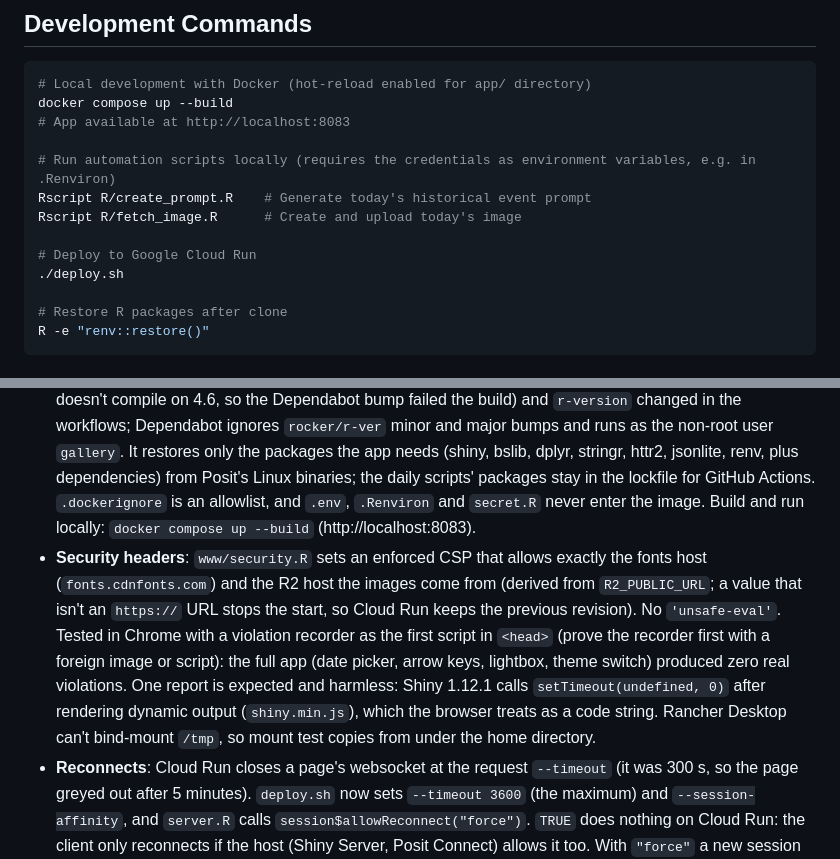
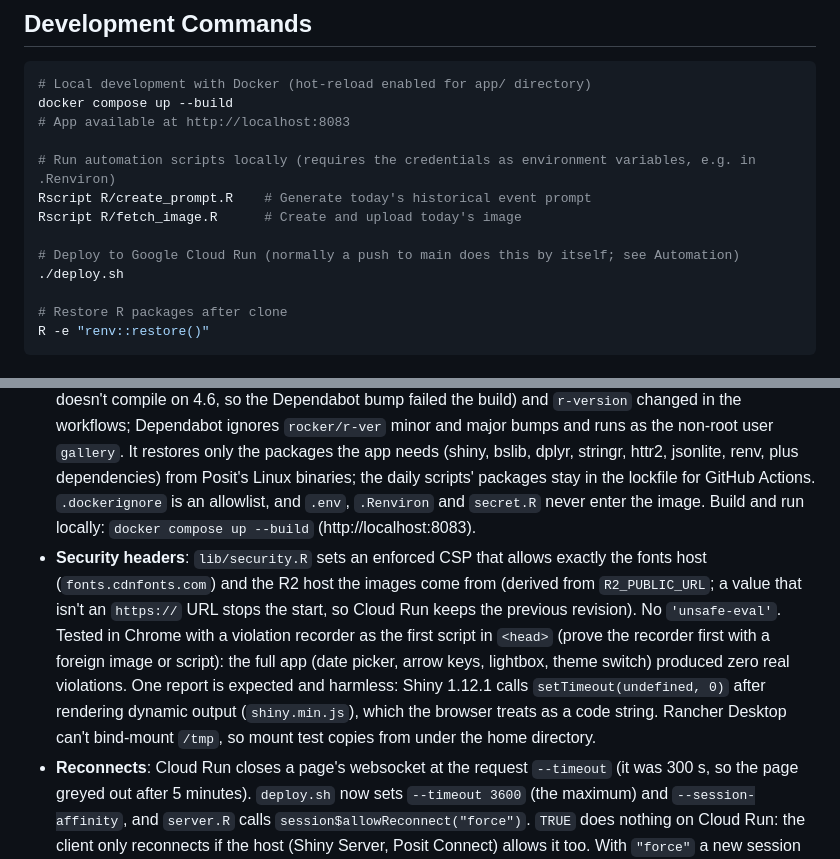
Before and after one commit to AnttiRask/gallery-of-the-day, a Markdown page: CLAUDE.md, 2 parts joined by grey strips. Rendered like a GitHub page.

```diff
--- a/CLAUDE.md
+++ b/CLAUDE.md
@@ -17,7 +17,7 @@ docker compose up --build
 Rscript R/create_prompt.R    # Generate today's historical event prompt
 Rscript R/fetch_image.R      # Create and upload today's image
 
-# Deploy to Google Cloud Run
+# Deploy to Google Cloud Run (normally a push to main does this by itself; see Automation)
 ./deploy.sh
 
 # Restore R packages after clone
@@ -59,5 +59,5 @@ R -e "renv::restore()"
 - **Image**: `Dockerfile` uses `rocker/r-ver:4.5.2` (the R version in `renv.lock`) and stays on R 4.5 on purpose: moving to R 4.6 needs the lockfile rebuilt in a 4.6 container (`rlang` >= 1.3.0; the locked 1.1.7 doesn't compile on 4.6, so the Dependabot bump failed the build) and `r-version` changed in the workflows; Dependabot ignores `rocker/r-ver` minor and major bumps and runs as the non-root user `gallery`. It restores only the packages the app needs (shiny, bslib, dplyr, stringr, httr2, jsonlite, renv, plus dependencies) from Posit's Linux binaries; the daily scripts' packages stay in the lockfile for GitHub Actions. `.dockerignore` is an allowlist, and `.env`, `.Renviron` and `secret.R` never enter the image. Build and run locally: `docker compose up --build` (http://localhost:8083).
-- **Security headers**: `www/security.R` sets an enforced CSP that allows exactly the fonts host (`fonts.cdnfonts.com`) and the R2 host the images come from (derived from `R2_PUBLIC_URL`; a value that isn't an `https://` URL stops the start, so Cloud Run keeps the previous revision). No `'unsafe-eval'`. Tested in Chrome with a violation recorder as the first script in `<head>` (prove the recorder first with a foreign image or script): the full app (date picker, arrow keys, lightbox, theme switch) produced zero real violations. One report is expected and harmless: Shiny 1.12.1 calls `setTimeout(undefined, 0)` after rendering dynamic output (`shiny.min.js`), which the browser treats as a code string. Rancher Desktop can't bind-mount `/tmp`, so mount test copies from under the home directory.
+- **Security headers**: `lib/security.R` sets an enforced CSP that allows exactly the fonts host (`fonts.cdnfonts.com`) and the R2 host the images come from (derived from `R2_PUBLIC_URL`; a value that isn't an `https://` URL stops the start, so Cloud Run keeps the previous revision). No `'unsafe-eval'`. Tested in Chrome with a violation recorder as the first script in `<head>` (prove the recorder first with a foreign image or script): the full app (date picker, arrow keys, lightbox, theme switch) produced zero real violations. One report is expected and harmless: Shiny 1.12.1 calls `setTimeout(undefined, 0)` after rendering dynamic output (`shiny.min.js`), which the browser treats as a code string. Rancher Desktop can't bind-mount `/tmp`, so mount test copies from under the home directory.
 - **Reconnects**: Cloud Run closes a page's websocket at the request `--timeout` (it was 300 s, so the page greyed out after 5 minutes). `deploy.sh` now sets `--timeout 3600` (the maximum) and `--session-affinity`, and `server.R` calls `session$allowReconnect("force")`. `TRUE` does nothing on Cloud Run: the client only reconnects if the host (Shiny Server, Posit Connect) allows it too. With `"force"` a new session starts and the browser re-sends its inputs (the selected date survives); keep everything behind an input read-only, because a reconnect re-runs it. Tested by closing the socket in a browser: reconnected in about 2.5 s with the line, stayed disconnected without it.
 
 ## Environment Variables
```
Also changed, not shown: other parts of CLAUDE.md (+10 -10 lines), DEPLOY.md (+5 -1 lines), README.md (+6 -2 lines).
